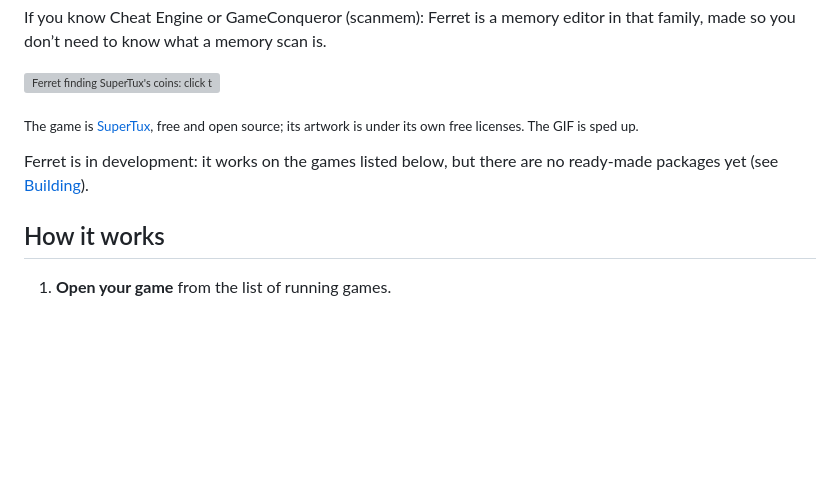
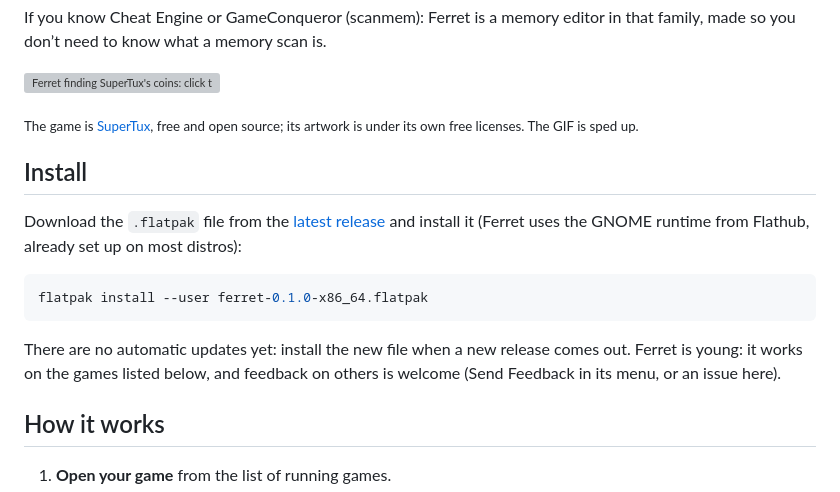
Before and after one commit to Petru101/ferret, a Markdown page: README.md, the part around the change. Rendered like a GitHub page; blank space fills up the shorter version; grey boxes are pictures that could not be loaded.

Commit message:
README: install from the release's flatpak bundle
Co-Authored-By: Claude Opus 5.5 <noreply@anthropic.com>

````diff
--- a/README.md
+++ b/README.md
@@ -11,8 +11,18 @@ If you know Cheat Engine or GameConqueror (scanmem): Ferret is a memory editor i
 <sub>The game is [SuperTux](https://www.supertux.org/), free and open source; its artwork is
 under its own free licenses. The GIF is sped up.</sub>
 
-Ferret is in development: it works on the games listed below, but there are no ready-made
-packages yet (see [Building](#building)).
+## Install
+
+Download the `.flatpak` file from the [latest release](https://github.com/Petru101/ferret/releases/latest)
+and install it (Ferret uses the GNOME runtime from Flathub, already set up on most distros):
+
+```sh
+flatpak install --user ferret-0.1.0-x86_64.flatpak
+```
+
+There are no automatic updates yet: install the new file when a new release comes out. Ferret is
+young: it works on the games listed below, and feedback on others is welcome (Send Feedback in
+its menu, or an issue here).
 
 ## How it works
 
````
